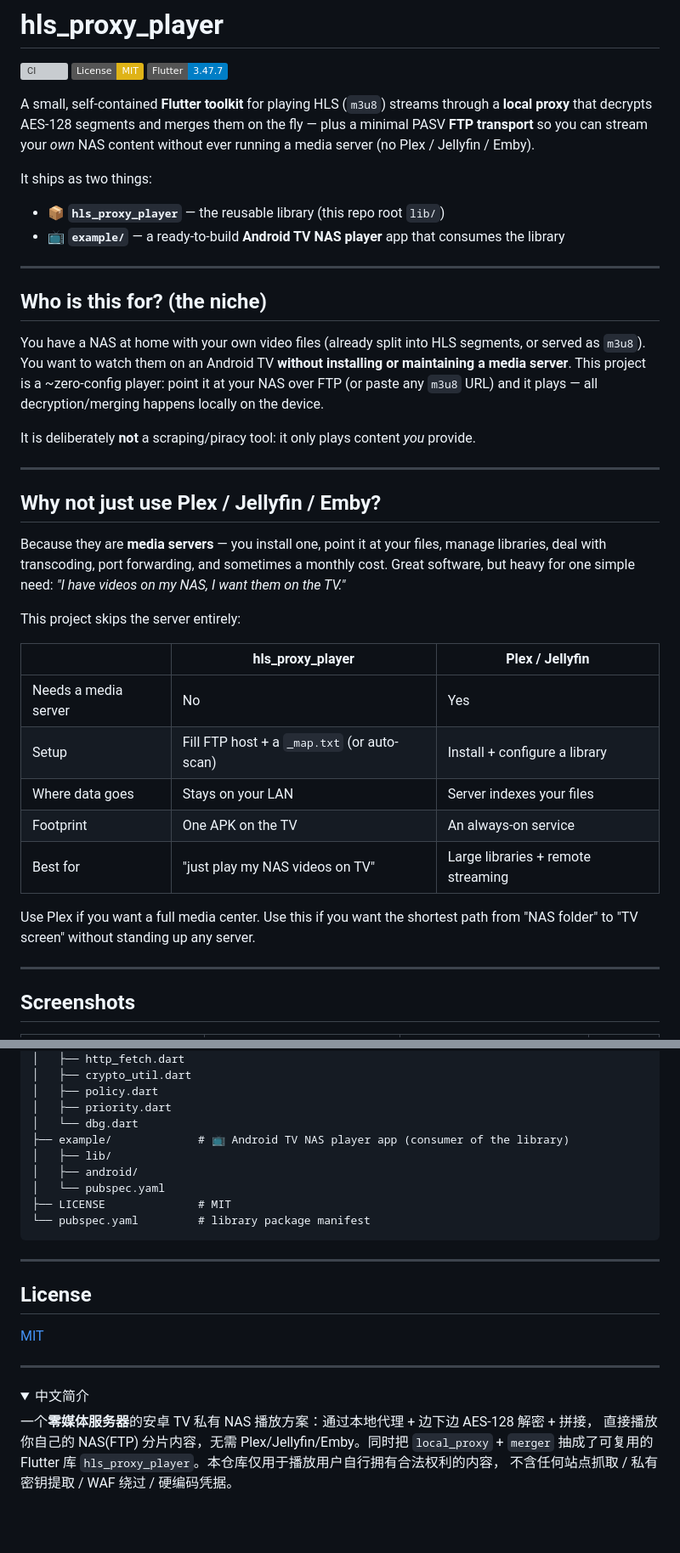
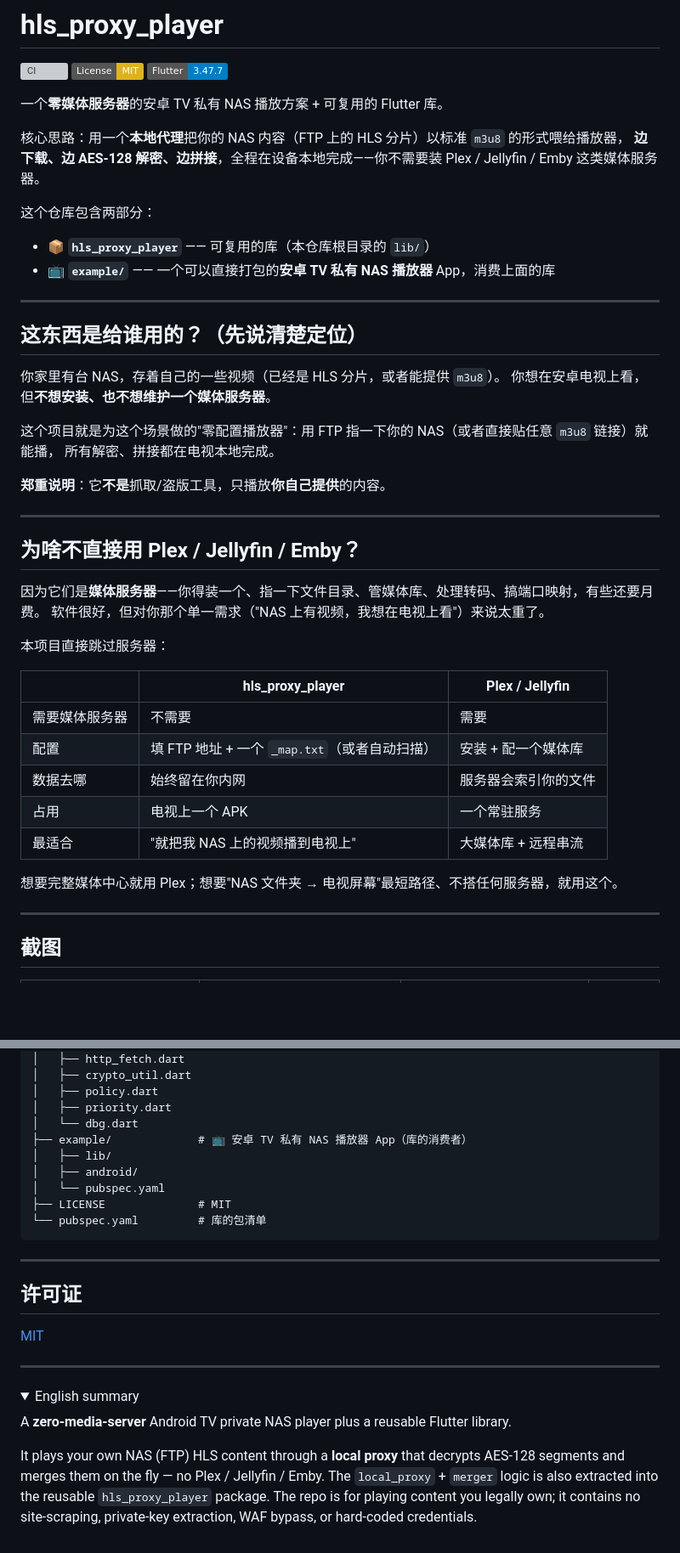
Before and after one commit to dominic717/hls_proxy_player, a Markdown page: README.md, 2 parts joined by grey strips. Shown at 85% size. Rendered like a GitHub page; folded sections open; badges without logos; blank space fills up the shorter version; grey boxes are pictures that could not be loaded.

````diff
--- a/README.md
+++ b/README.md
@@ -4,49 +4,48 @@
 [![License: MIT](https://img.shields.io/badge/License-MIT-yellow.svg)](LICENSE)
 [![Flutter](https://img.shields.io/badge/Flutter-3.47.7-blue.svg)](https://flutter.dev)
 
-A small, self-contained **Flutter toolkit** for playing HLS (`m3u8`) streams through a
-**local proxy** that decrypts AES-128 segments and merges them on the fly — plus a minimal
-PASV **FTP transport** so you can stream your *own* NAS content without ever running a media
-server (no Plex / Jellyfin / Emby).
+一个**零媒体服务器**的安卓 TV 私有 NAS 播放方案 + 可复用的 Flutter 库。
 
-It ships as two things:
+核心思路：用一个**本地代理**把你的 NAS 内容（FTP 上的 HLS 分片）以标准 `m3u8` 的形式喂给播放器，
+**边下载、边 AES-128 解密、边拼接**，全程在设备本地完成——你不需要装 Plex / Jellyfin / Emby 这类媒体服务器。
 
-- 📦 **`hls_proxy_player`** — the reusable library (this repo root `lib/`)
-- 📺 **`example/`** — a ready-to-build **Android TV NAS player** app that consumes the library
+这个仓库包含两部分：
+
+- 📦 **`hls_proxy_player`** —— 可复用的库（本仓库根目录的 `lib/`）
+- 📺 **`example/`** —— 一个可以直接打包的**安卓 TV 私有 NAS 播放器** App，消费上面的库
 
 ---
 
-## Who is this for? (the niche)
+## 这东西是给谁用的？（先说清楚定位）
 
-You have a NAS at home with your own video files (already split into HLS segments, or served as
-`m3u8`). You want to watch them on an Android TV **without installing or maintaining a media
-server**. This project is a ~zero-config player: point it at your NAS over FTP (or paste any
-`m3u8` URL) and it plays — all decryption/merging happens locally on the device.
+你家里有台 NAS，存着自己的一些视频（已经是 HLS 分片，或者能提供 `m3u8`）。
+你想在安卓电视上看，但**不想安装、也不想维护一个媒体服务器**。
 
-It is deliberately **not** a scraping/piracy tool: it only plays content *you* provide.
+这个项目就是为这个场景做的"零配置播放器"：用 FTP 指一下你的 NAS（或者直接贴任意 `m3u8` 链接）就能播，
+所有解密、拼接都在电视本地完成。
+
+**郑重说明**：它**不是**抓取/盗版工具，只播放**你自己提供**的内容。
 
 ---
 
-## Why not just use Plex / Jellyfin / Emby?
+## 为啥不直接用 Plex / Jellyfin / Emby？
 
-Because they are **media servers** — you install one, point it at your files, manage libraries,
-deal with transcoding, port forwarding, and sometimes a monthly cost. Great software, but heavy
-for one simple need: *"I have videos on my NAS, I want them on the TV."*
+因为它们是**媒体服务器**——你得装一个、指一下文件目录、管媒体库、处理转码、搞端口映射，有些还要月费。
+软件很好，但对你那个单一需求（"NAS 上有视频，我想在电视上看"）来说太重了。
 
-This project skips the server entirely:
+本项目直接跳过服务器：
 
 | | hls_proxy_player | Plex / Jellyfin |
 |---|---|---|
-| Needs a media server | No | Yes |
-| Setup | Fill FTP host + a `_map.txt` (or auto-scan) | Install + configure a library |
-| Where data goes | Stays on your LAN | Server indexes your files |
-| Footprint | One APK on the TV | An always-on service |
-| Best for | "just play my NAS videos on TV" | Large libraries + remote streaming |
+| 需要媒体服务器 | 不需要 | 需要 |
+| 配置 | 填 FTP 地址 + 一个 `_map.txt`（或者自动扫描） | 安装 + 配一个媒体库 |
+| 数据去哪 | 始终留在你内网 | 服务器会索引你的文件 |
+| 占用 | 电视上一个 APK | 一个常驻服务 |
+| 最适合 | "就把我 NAS 上的视频播到电视上" | 大媒体库 + 远程串流 |
 
-Use Plex if you want a full media center. Use this if you want the shortest path from
-"NAS folder" to "TV screen" without standing up any server.
+想要完整媒体中心就用 Plex；想要"NAS 文件夹 → 电视屏幕"最短路径、不搭任何服务器，就用这个。
 
 ---
 
-## Screenshots
+## 截图
 
@@ -169,27 +164,31 @@ In the app:
 │   ├── policy.dart
 │   ├── priority.dart
 │   └── dbg.dart
-├── example/             # 📺 Android TV NAS player app (consumer of the library)
+├── example/             # 📺 安卓 TV 私有 NAS 播放器 App（库的消费者）
 │   ├── lib/
 │   ├── android/
 │   └── pubspec.yaml
 ├── LICENSE              # MIT
-└── pubspec.yaml         # library package manifest
+└── pubspec.yaml         # 库的包清单
 ```
 
 ---
 
-## License
+## 许可证
 
 [MIT](LICENSE)
 
 ---
 
 <details>
-<summary>中文简介</summary>
+<summary>English summary</summary>
 
-一个**零媒体服务器**的安卓 TV 私有 NAS 播放方案：通过本地代理 + 边下边 AES-128 解密 + 拼接，
-直接播放你自己的 NAS(FTP) 分片内容，无需 Plex/Jellyfin/Emby。同时把 `local_proxy` + `merger`
-抽成了可复用的 Flutter 库 `hls_proxy_player`。本仓库仅用于播放用户自行拥有合法权利的内容，
-不含任何站点抓取 / 私有密钥提取 / WAF 绕过 / 硬编码凭据。
+A **zero-media-server** Android TV private NAS player plus a reusable Flutter library.
+
+It plays your own NAS (FTP) HLS content through a **local proxy** that decrypts AES-128
+segments and merges them on the fly — no Plex / Jellyfin / Emby. The `local_proxy` + `merger`
+logic is also extracted into the reusable `hls_proxy_player` package. The repo is for playing
+content you legally own; it contains no site-scraping, private-key extraction, WAF bypass, or
+hard-coded credentials.
+
 </details>
````
Also changed, not shown: other parts of README.md (+46 -50 lines).
